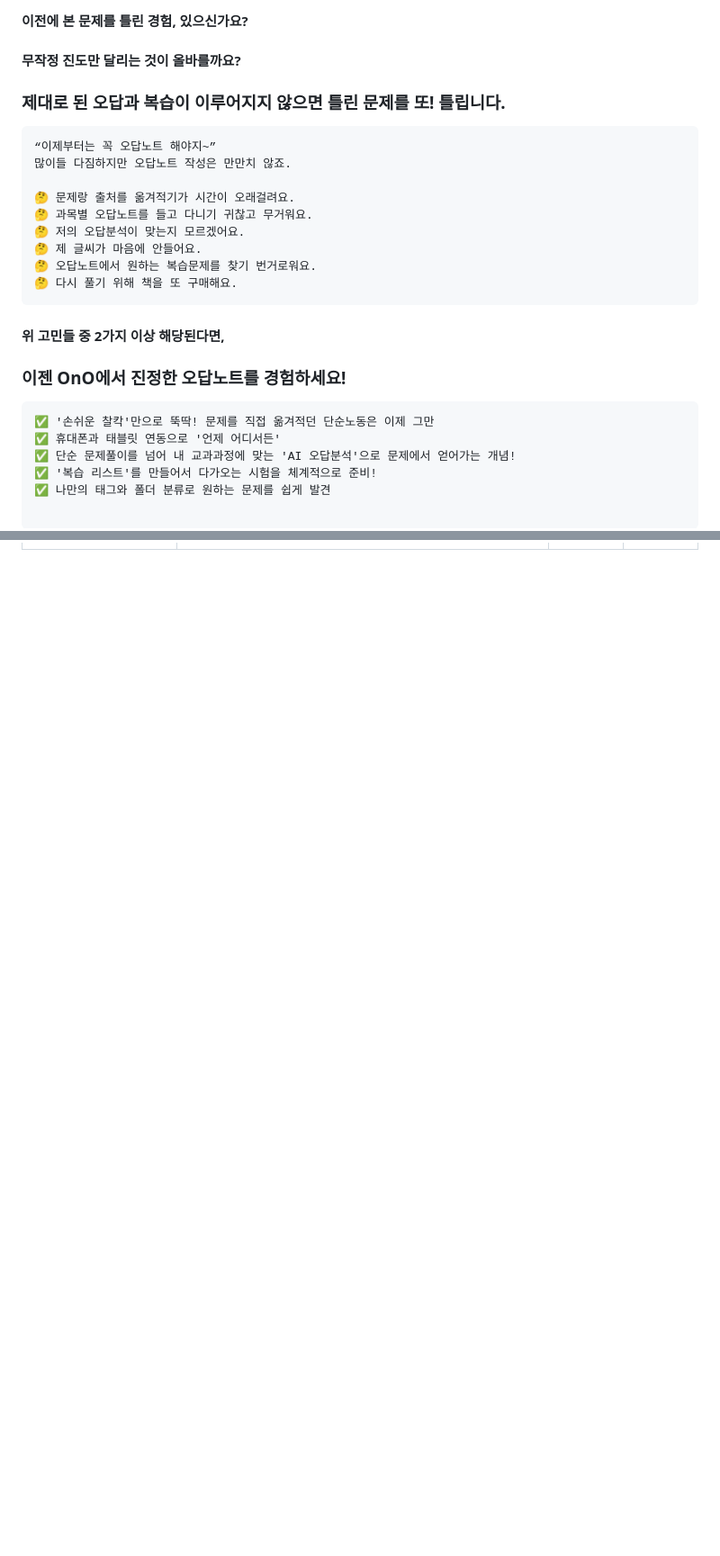
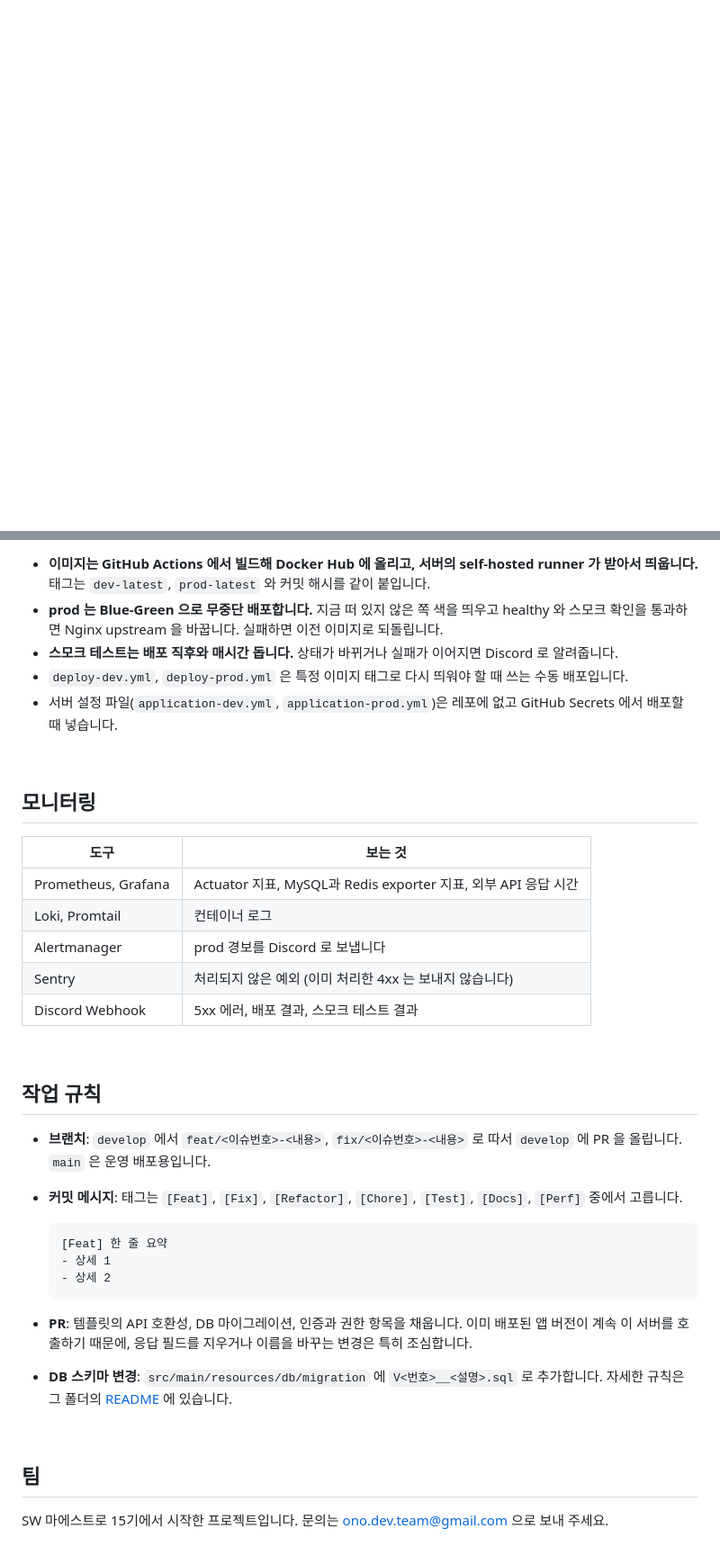
Before and after one commit to AI-SIP/OnO_BACKEND, a Markdown page: README.md, 2 parts joined by grey strips. Shown at 90% size. GitHub-like rendering; blank space fills up the shorter version.

Commit message:
[Docs] README 를 처음부터 다시 쓴다 - 앱 홍보 문구와 예전 스크린샷 대신 서버가 하는 일과 구성, 실행 방법을 담는다 - 구성 도식, 패키지 구조, 복습 일정 규칙, 예약 작업, API 응답 형식을 정리한다 - 로컬 실행과 테스트, 배포와 모니터링, 작업 규칙을 적는다

````diff
--- a/README.md
+++ b/README.md
@@ -6,26 +9 @@
 
-#### 이전에 본 문제를 틀린 경험, 있으신가요?
-#### 무작정 진도만 달리는 것이 올바를까요?
-### 제대로 된 오답과 복습이 이루어지지 않으면 틀린 문제를 또! 틀립니다.
-```
-“이제부터는 꼭 오답노트 해야지~”
-많이들 다짐하지만 오답노트 작성은 만만치 않죠.
-
-🤔 문제랑 출처를 옮겨적기가 시간이 오래걸려요.
-🤔 과목별 오답노트를 들고 다니기 귀찮고 무거워요.
-🤔 저의 오답분석이 맞는지 모르겠어요.
-🤔 제 글씨가 마음에 안들어요.
-🤔 오답노트에서 원하는 복습문제를 찾기 번거로워요.
-🤔 다시 풀기 위해 책을 또 구매해요.
-```
-#### 위 고민들 중 2가지 이상 해당된다면,
-### 이젠 OnO에서 진정한 오답노트를 경험하세요!
-```
-✅ '손쉬운 찰칵'만으로 뚝딱! 문제를 직접 옮겨적던 단순노동은 이제 그만
-✅ 휴대폰과 태블릿 연동으로 '언제 어디서든'
-✅ 단순 문제풀이를 넘어 내 교과과정에 맞는 'AI 오답분석'으로 문제에서 얻어가는 개념!
-✅ '복습 리스트'를 만들어서 다가오는 시험을 체계적으로 준비!
-✅ 나만의 태그와 폴더 분류로 원하는 문제를 쉽게 발견
-
-```
-
@@ -86,0 +200,39 @@
+- **이미지는 GitHub Actions 에서 빌드해 Docker Hub 에 올리고, 서버의 self-hosted runner 가 받아서 띄웁니다.** 태그는 `dev-latest`, `prod-latest` 와 커밋 해시를 같이 붙입니다.
+- **prod 는 Blue-Green 으로 무중단 배포합니다.** 지금 떠 있지 않은 쪽 색을 띄우고 healthy 와 스모크 확인을 통과하면 Nginx upstream 을 바꿉니다. 실패하면 이전 이미지로 되돌립니다.
+- **스모크 테스트는 배포 직후와 매시간 돕니다.** 상태가 바뀌거나 실패가 이어지면 Discord 로 알려줍니다.
+- `deploy-dev.yml`, `deploy-prod.yml` 은 특정 이미지 태그로 다시 띄워야 할 때 쓰는 수동 배포입니다.
+- 서버 설정 파일(`application-dev.yml`, `application-prod.yml`)은 레포에 없고 GitHub Secrets 에서 배포할 때 넣습니다.
+
+<br>
+
+## 모니터링
+
+| 도구 | 보는 것 |
+|---|---|
+| Prometheus, Grafana | Actuator 지표, MySQL과 Redis exporter 지표, 외부 API 응답 시간 |
+| Loki, Promtail | 컨테이너 로그 |
+| Alertmanager | prod 경보를 Discord 로 보냅니다 |
+| Sentry | 처리되지 않은 예외 (이미 처리한 4xx 는 보내지 않습니다) |
+| Discord Webhook | 5xx 에러, 배포 결과, 스모크 테스트 결과 |
+
+<br>
+
+## 작업 규칙
+
+- **브랜치**: `develop` 에서 `feat/<이슈번호>-<내용>`, `fix/<이슈번호>-<내용>` 로 따서 `develop` 에 PR 을 올립니다. `main` 은 운영 배포용입니다.
+- **커밋 메시지**: 태그는 `[Feat]`, `[Fix]`, `[Refactor]`, `[Chore]`, `[Test]`, `[Docs]`, `[Perf]` 중에서 고릅니다.
+
+  ```
+  [Feat] 한 줄 요약
+  - 상세 1
+  - 상세 2
+  ```
+
+- **PR**: 템플릿의 API 호환성, DB 마이그레이션, 인증과 권한 항목을 채웁니다. 이미 배포된 앱 버전이 계속 이 서버를 호출하기 때문에, 응답 필드를 지우거나 이름을 바꾸는 변경은 특히 조심합니다.
+- **DB 스키마 변경**: `src/main/resources/db/migration` 에 `V<번호>__<설명>.sql` 로 추가합니다. 자세한 규칙은 그 폴더의 [README](src/main/resources/db/migration/README.md) 에 있습니다.
+
+<br>
+
+## 팀
+
+SW 마에스트로 15기에서 시작한 프로젝트입니다. 문의는 ono.dev.team@gmail.com 으로 보내 주세요.
````
Also changed, not shown: other parts of README.md (+192 -54 lines).
